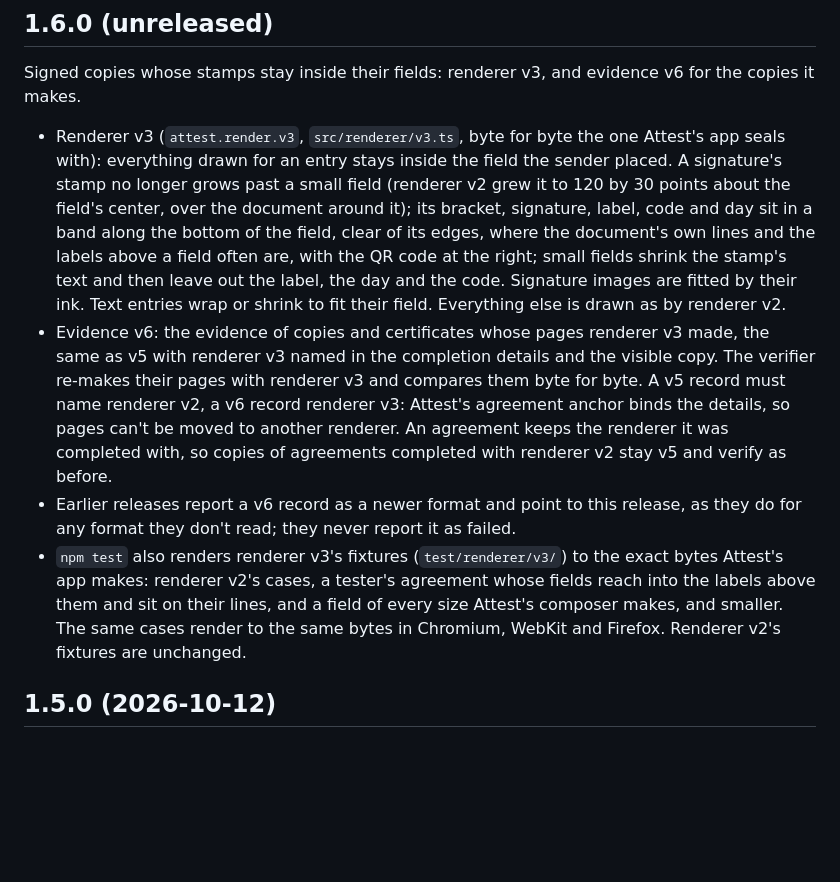
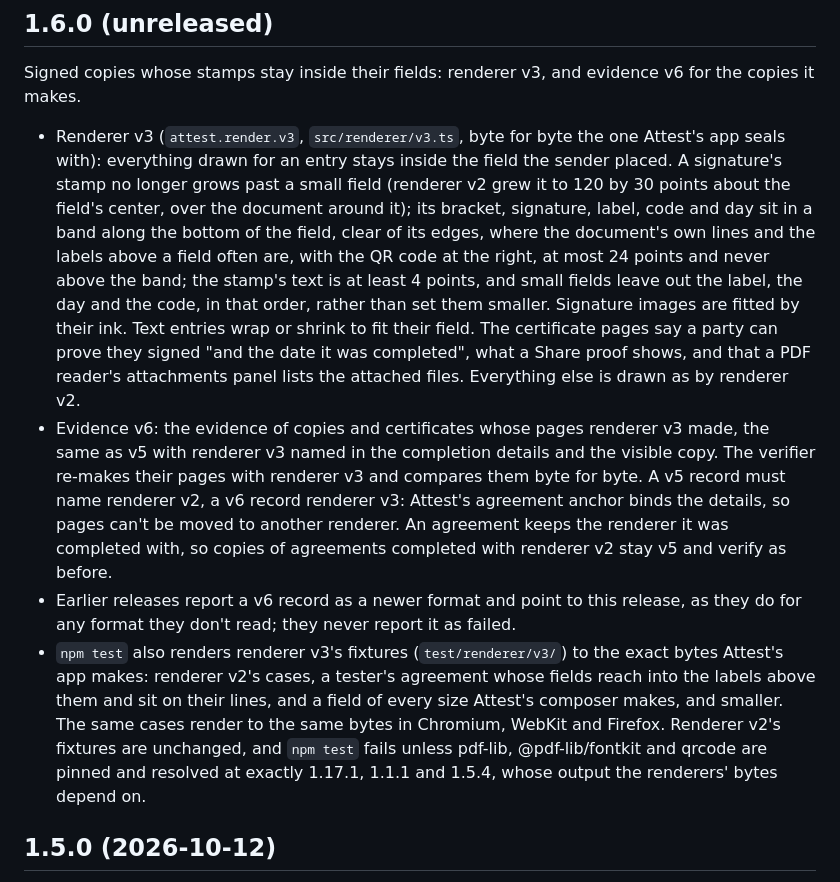
Before and after one commit to DataHubz/attest-verifier, a Markdown page: CHANGELOG.md, the part around the change. Drawn GitHub-style; blank space fills up the shorter version.

Commit message:
FORMAT and CHANGELOG: renderer v3's QR code within the band, 4 point stamp text, certificate wording, pinned libraries

```diff
--- a/CHANGELOG.md
+++ b/CHANGELOG.md
@@ -4,10 +4,10 @@
 
 Signed copies whose stamps stay inside their fields: renderer v3, and evidence v6 for the copies it makes.
 
-- Renderer v3 (`attest.render.v3`, `src/renderer/v3.ts`, byte for byte the one Attest's app seals with): everything drawn for an entry stays inside the field the sender placed. A signature's stamp no longer grows past a small field (renderer v2 grew it to 120 by 30 points about the field's center, over the document around it); its bracket, signature, label, code and day sit in a band along the bottom of the field, clear of its edges, where the document's own lines and the labels above a field often are, with the QR code at the right; small fields shrink the stamp's text and then leave out the label, the day and the code. Signature images are fitted by their ink. Text entries wrap or shrink to fit their field. Everything else is drawn as by renderer v2.
+- Renderer v3 (`attest.render.v3`, `src/renderer/v3.ts`, byte for byte the one Attest's app seals with): everything drawn for an entry stays inside the field the sender placed. A signature's stamp no longer grows past a small field (renderer v2 grew it to 120 by 30 points about the field's center, over the document around it); its bracket, signature, label, code and day sit in a band along the bottom of the field, clear of its edges, where the document's own lines and the labels above a field often are, with the QR code at the right, at most 24 points and never above the band; the stamp's text is at least 4 points, and small fields leave out the label, the day and the code, in that order, rather than set them smaller. Signature images are fitted by their ink. Text entries wrap or shrink to fit their field. The certificate pages say a party can prove they signed "and the date it was completed", what a Share proof shows, and that a PDF reader's attachments panel lists the attached files. Everything else is drawn as by renderer v2.
 - Evidence v6: the evidence of copies and certificates whose pages renderer v3 made, the same as v5 with renderer v3 named in the completion details and the visible copy. The verifier re-makes their pages with renderer v3 and compares them byte for byte. A v5 record must name renderer v2, a v6 record renderer v3: Attest's agreement anchor binds the details, so pages can't be moved to another renderer. An agreement keeps the renderer it was completed with, so copies of agreements completed with renderer v2 stay v5 and verify as before.
 - Earlier releases report a v6 record as a newer format and point to this release, as they do for any format they don't read; they never report it as failed.
-- `npm test` also renders renderer v3's fixtures (`test/renderer/v3/`) to the exact bytes Attest's app makes: renderer v2's cases, a tester's agreement whose fields reach into the labels above them and sit on their lines, and a field of every size Attest's composer makes, and smaller. The same cases render to the same bytes in Chromium, WebKit and Firefox. Renderer v2's fixtures are unchanged.
+- `npm test` also renders renderer v3's fixtures (`test/renderer/v3/`) to the exact bytes Attest's app makes: renderer v2's cases, a tester's agreement whose fields reach into the labels above them and sit on their lines, and a field of every size Attest's composer makes, and smaller. The same cases render to the same bytes in Chromium, WebKit and Firefox. Renderer v2's fixtures are unchanged, and `npm test` fails unless pdf-lib, @pdf-lib/fontkit and qrcode are pinned and resolved at exactly 1.17.1, 1.1.1 and 1.5.4, whose output the renderers' bytes depend on.
 
 ## 1.5.0 (2026-10-12)
 
```
Also changed, not shown: FORMAT.md (+4 -2 lines).
